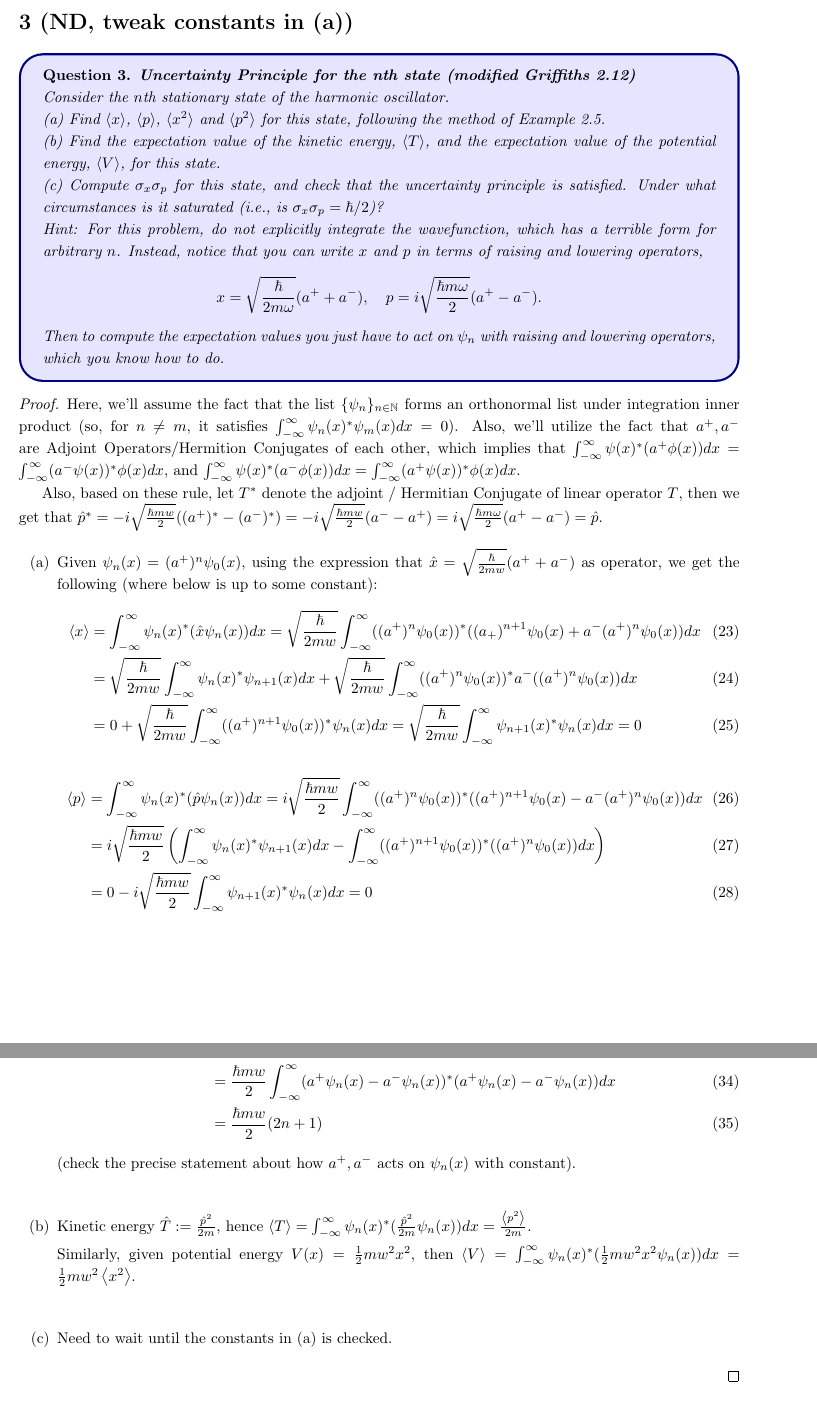
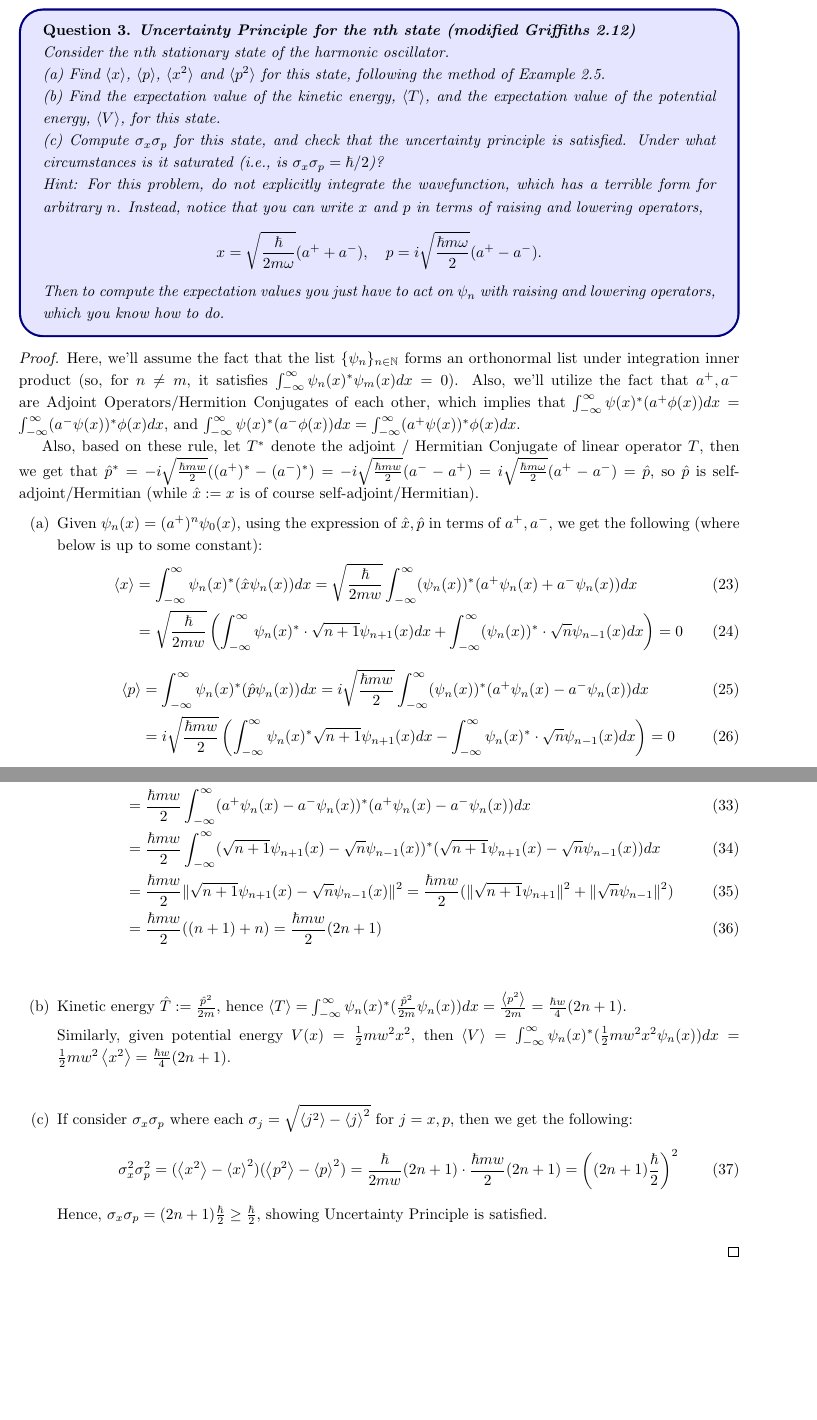
Before and after one commit to BryanWriggler/Fall-2025, a LaTeX document (Phys 115A/HW 3/Phys_115A_HW3.tex): two parts of pages 5 and 6 of 11, joined at a grey line, cut at the place of the change. Compiled offline with pdfLaTeX.

Commit message:
changes to phys 115a hw3

```diff
--- a/Phys 115A/HW 3/Phys_115A_HW3.tex
+++ b/Phys 115A/HW 3/Phys_115A_HW3.tex
@@ -173,7 +168,7 @@ any other tool you wish to numerically evaluate the relevant integral.
 
 \newpage
 
-\section*{3 (ND, tweak constants in (a))}
+\section*{3}
 \begin{ques}\label{q3}
 \textbf{Uncertainty Principle for the nth state (modified Griffiths 2.12)}
 
@@ -202,23 +197,22 @@ lowering operators, which you know how to do.
 
     Here, we'll assume the fact that the list $\{\psi_n\}_{n\in\NN}$ forms an orthonormal list under integration inner product (so, for $n\neq m$, it satisfies $\int_{-\infty}^{\infty}\psi_n(x)^*\psi_m(x)dx=0$). Also, we'll utilize the fact that $a^+,a^-$ are Adjoint Operators/Hermition Conjugates of each other, which implies that $\int_{-\infty}^{\infty}\psi(x)^* (a^+\phi(x))dx=\int_{-\infty}^{\infty}(a^-\psi(x))^* \phi(x)dx$, and $\int_{-\infty}^{\infty}\psi(x)^* (a^-\phi(x))dx=\int_{-\infty}^{\infty}(a^+\psi(x))^* \phi(x)dx$.
 
-    Also, based on these rule, let $T^*$ denote the adjoint / Hermitian Conjugate of linear operator $T$, then we get that $\hat{p}^* = -i\sqrt{\frac{\hbar mw}{2}}((a^+)^*-(a^-)^*) = -i\sqrt{\frac{\hbar mw}{2}}(a^--a^+) = i\sqrt{\frac{\hbar m\omega}{2}} (a^+ - a^-) = \hat{p}$.
+    Also, based on these rule, let $T^*$ denote the adjoint / Hermitian Conjugate of linear operator $T$, then we get that $\hat{p}^* = -i\sqrt{\frac{\hbar mw}{2}}((a^+)^*-(a^-)^*) = -i\sqrt{\frac{\hbar mw}{2}}(a^--a^+) = i\sqrt{\frac{\hbar m\omega}{2}} (a^+ - a^-) = \hat{p}$, so $\hat{p}$ is self-adjoint/Hermitian (while $\hat{x}:= x$ is of course self-adjoint/Hermitian).
 
     \begin{itemize}
-        \item[(a)] Given $\psi_n(x)=(a^+)^n\psi_0(x)$, using the expression that $\hat{x}=\sqrt{\frac{\hbar}{2mw}}(a^++a^-)$ as operator, we get the following (where below is up to some constant):
+        \item[(a)] Given $\psi_n(x)=(a^+)^n\psi_0(x)$, using the expression of $\hat{x},\hat{p}$ in terms of $a^+,a^-$, we get the following (where below is up to some constant):
         \begin{align}
-            \left<x\right>&=\int_{-\infty}^{\infty}\psi_n(x)^* (\hat{x}\psi_n(x))dx = \sqrt{\frac{\hbar}{2mw}}\int_{-\infty}^{\infty}((a^+)^n \psi_0(x))^*((a_+)^{n+1}\psi_0(x)+a^- (a^+)^n\psi_0(x))dx\\
-            &= \sqrt{\frac{\hbar}{2mw}}\int_{-\infty}^{\infty}\psi_n(x)^* \psi_{n+1}(x)dx + \sqrt{\frac{\hbar}{2mw}}\int_{-\infty}^{\infty}((a^+)^n\psi_0(x))^* a^-((a^+)^n\psi_0(x))dx\\
-            &= 0+\sqrt{\frac{\hbar}{2mw}}\int_{-\infty}^{\infty}((a^+)^{n+1}\psi_0(x))^* \psi_n(x)dx = \sqrt{\frac{\hbar}{2mw}}\int_{-\infty}^{\infty}\psi_{n+1}(x)^*\psi_n(x)dx = 0
+            \left<x\right>&=\int_{-\infty}^{\infty}\psi_n(x)^* (\hat{x}\psi_n(x))dx = \sqrt{\frac{\hbar}{2mw}}\int_{-\infty}^{\infty}(\psi_n(x))^*(a^+\psi_n(x)+a^-\psi_n(x))dx\\
+            &= \sqrt{\frac{\hbar}{2mw}}\left(\int_{-\infty}^{\infty}\psi_n(x)^* \cdot \sqrt{n+1}\psi_{n+1}(x)dx + \int_{-\infty}^{\infty}(\psi_n(x))^*\cdot \sqrt{n}\psi_{n-1}(x) dx\right)= 0
         \end{align}
         \begin{align}
-            \left<p\right>&=\int_{-\infty}^{\infty}\psi_n(x)^*(\hat{p}\psi_n(x))dx = i\sqrt{\frac{\hbar mw}{2}}\int_{-\infty}^{\infty}((a^+)^n\psi_0(x))^*((a^+)^{n+1}\psi_0(x)-a^-(a^+)^{n}\psi_0(x))dx\\
-            &= i\sqrt{\frac{\hbar mw}{2}}\left(\int_{-\infty}^{\infty}\psi_n(x)^* \psi_{n+1}(x)dx - \int_{-\infty}^{\infty}((a^+)^{n+1}\psi_0(x))^*((a^+)^n \psi_0(x))dx\right)\\
-            &= 0-i\sqrt{\frac{\hbar mw}{2}}\int_{-\infty}^{\infty}\psi_{n+1}(x)^* \psi_n(x)dx = 0
+            \left<p\right>&=\int_{-\infty}^{\infty}\psi_n(x)^*(\hat{p}\psi_n(x))dx = i\sqrt{\frac{\hbar mw}{2}}\int_{-\infty}^{\infty}(\psi_n(x))^*(a^+\psi_n(x)-a^-\psi_n(x))dx\\
+            &= i\sqrt{\frac{\hbar mw}{2}}\left(\int_{-\infty}^{\infty}\psi_n(x)^* \sqrt{n+1}\psi_{n+1}(x)dx - \int_{-\infty}^{\infty}\psi_n(x)^*\cdot \sqrt{n}\psi_{n-1}(x)dx\right)=0
         \end{align}
         \begin{align}
             \left<x^2\right> &= \int_{-\infty}^{\infty}\psi_n(x)^2 x^2 \psi_n(x)dx = \int_{-\infty}^{\infty}(\hat{x}\psi_n(x))^*(\hat{x}\psi_n(x))dx\\
-            &= \frac{\hbar}{2mw}\int_{-\infty}^{\infty}((a^+)^{n+1}\psi_0(x) + a^-(a^+)^n\psi_0(x))^* ((a^+)^{n+1}\psi_0(x) + a^-(a^+)^n\psi_0(x))dx\\
-            &= \frac{\hbar}{2mw}\int_{-\infty}^{\infty}(\sqrt{(n+1)!}\psi_{n+1}(x)+\sqrt{n!}\psi_{n-1}(x))^*(\sqrt{(n+1)!}\psi_{n+1}(x)+\sqrt{n!}\psi_{n-1}(x))dx\\
-            &= \frac{\hbar}{2mw}((n+1)!+n!)
+            &= \frac{\hbar}{2mw}\int_{-\infty}^{\infty}(a^+\psi_n(x)+a^-\psi_n(x))^*(a^+\psi_n(x)+a^-\psi_n(x))dx\\
+            &= \frac{\hbar}{2mw}\int_{-\infty}^{\infty}(\sqrt{n+1}\psi_{n+1}(x)+\sqrt{n}\psi_{n-1}(x))^*(\sqrt{n+1}\psi_{n+1}(x)+\sqrt{n}\psi_{n-1}(x)) dx\\
+            &= \frac{\hbar}{2mw}\|\sqrt{n+1}\psi_{n+1}(x)+\sqrt{n}\psi_{n-1}(x)\|^2=\frac{\hbar}{2mw}(\|\sqrt{n+1}\psi_{n+1}\|^2+\|\sqrt{n}\psi_{n-1}\|^2)\\
+            &= \frac{\hbar}{2mw}((n+1)+n)=\frac{\hbar}{2mw}(2n+1)
         \end{align}
@@ -226,18 +220,24 @@ lowering operators, which you know how to do.
         \begin{align}
             \left<p^2\right> &= \int_{-\infty}^{\infty}\psi_n(x)^*(\hat{p}^2 \psi_n(x))dx = \int_{-\infty}^{\infty}(\hat{p}\psi_n(x))^*(\hat{p}\psi_n(x))dx\\
             &= \frac{\hbar mw}{2}\int_{-\infty}^{\infty}(a^+\psi_n(x)-a^-\psi_n(x))^*(a^+\psi_n(x)-a^-\psi_n(x))dx\\
-            &= \frac{\hbar mw}{2}(2n+1)
-        \end{align} (check the precise statement about how $a^+,a^-$ acts on $\psi_n(x)$ with constant).
+            &= \frac{\hbar mw}{2}\int_{-\infty}^{\infty}(\sqrt{n+1}\psi_{n+1}(x)-\sqrt{n}\psi_{n-1}(x))^*(\sqrt{n+1}\psi_{n+1}(x)-\sqrt{n}\psi_{n-1}(x))dx\\
+            &= \frac{\hbar mw}{2}\|\sqrt{n+1}\psi_{n+1}(x)-\sqrt{n}\psi_{n-1}(x)\|^2 = \frac{\hbar mw}{2}(\|\sqrt{n+1}\psi_{n+1}\|^2+\|\sqrt{n}\psi_{n-1}\|^2)\\
+            &= \frac{\hbar mw}{2}((n+1)+n)=\frac{\hbar mw}{2}(2n+1)
+        \end{align}
 
         \hfil
 
-        \item[(b)]Kinetic energy $\hat{T}:=\frac{\hat{p}^2}{2m}$, hence $\left<T\right>=\int_{-\infty}^{\infty}\psi_n(x)^* (\frac{\hat{p}^2}{2m}\psi_n(x))dx = \frac{\left<p^2\right>}{2m}$.
+        \item[(b)]Kinetic energy $\hat{T}:=\frac{\hat{p}^2}{2m}$, hence $\left<T\right>=\int_{-\infty}^{\infty}\psi_n(x)^* (\frac{\hat{p}^2}{2m}\psi_n(x))dx = \frac{\left<p^2\right>}{2m} = \frac{\hbar w}{4}(2n+1)$.
 
-        Similarly, given potential energy $V(x)=\frac{1}{2}mw^2 x^2$, then $\left<V\right>=\int_{-\infty}^{\infty}\psi_n(x)^* (\frac{1}{2}mw^2 x^2\psi_n(x))dx = \frac{1}{2}mw^2 \left<x^2\right>$.
+        Similarly, given potential energy $V(x)=\frac{1}{2}mw^2 x^2$, then $\left<V\right>=\int_{-\infty}^{\infty}\psi_n(x)^* (\frac{1}{2}mw^2 x^2\psi_n(x))dx = \frac{1}{2}mw^2 \left<x^2\right> = \frac{\hbar w}{4}(2n+1)$.
 
         \hfil
 
-        \item[(c)] Need to wait until the constants in (a) is checked.
+        \item[(c)] If consider $\sigma_x\sigma_p$ where each $\sigma_j=\sqrt{\left<j^2\right>-\left<j\right>^2}$ for $j=x,p$, then we get the following:
+        \begin{align}
+            \sigma_x^2\sigma_p^2=(\left<x^2\right>-\left<x\right>^2)(\left<p^2\right>-\left<p\right>^2) = \frac{\hbar}{2mw}(2n+1)\cdot\frac{\hbar mw}{2}(2n+1) = \left((2n+1)\frac{\hbar}{2}\right)^2
+        \end{align}
+        Hence, $\sigma_x\sigma_p = (2n+1)\frac{\hbar}{2}\geq \frac{\hbar}{2}$, showing Uncertainty Principle is satisfied.
     \end{itemize}
 \end{proof}
 
```
Also changed, not shown: Phys 115A/HW 3/Phys_115A_HW3.pdf, Phys 115A/HW 3/oscillator_sketch.png (deleted), Phys 115A/HW 3/p_0.png (added), Phys 115A/HW 3/p_1.png (added), Phys 115A/HW 3/p_2.png (added), Phys 115A/HW 3/p_3.png (added), Phys 115A/HW 3/Phys_115A_HW3.tex (9 more changed lines), 2 other files.
